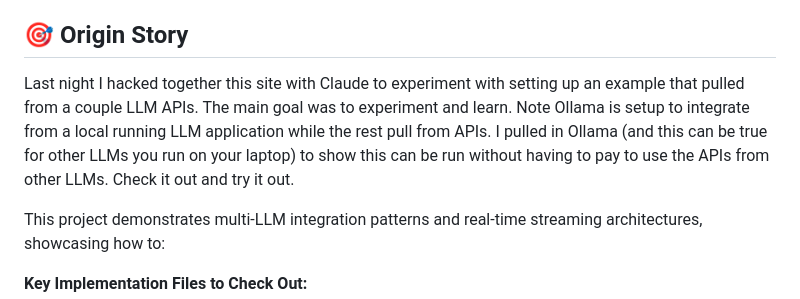
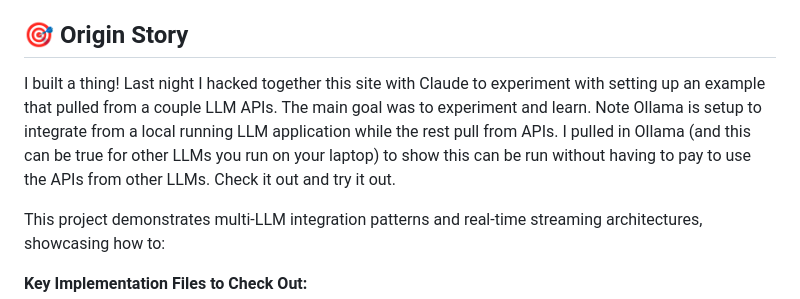
Before and after one commit to nyghtowl/mystical_journeys, a Markdown page: README.md, the part around the change. Drawn GitHub-style.

Commit message:
Update README to enhance origin story description

```diff
--- a/README.md
+++ b/README.md
@@ -4,7 +4,7 @@ An AI-powered fantasy travel planning application built with FastAPI and Python,
 
 ## 🎯 Origin Story
 
-Last night I hacked together this site with Claude to experiment with setting up an example that pulled from a couple LLM APIs. The main goal was to experiment and learn. Note Ollama is setup to integrate from a local running LLM application while the rest pull from APIs. I pulled in Ollama (and this can be true for other LLMs you run on your laptop) to show this can be run without having to pay to use the APIs from other LLMs. Check it out and try it out.
+I built a thing! Last night I hacked together this site with Claude to experiment with setting up an example that pulled from a couple LLM APIs. The main goal was to experiment and learn. Note Ollama is setup to integrate from a local running LLM application while the rest pull from APIs. I pulled in Ollama (and this can be true for other LLMs you run on your laptop) to show this can be run without having to pay to use the APIs from other LLMs. Check it out and try it out.
 
 This project demonstrates multi-LLM integration patterns and real-time streaming architectures, showcasing how to:
 
```
